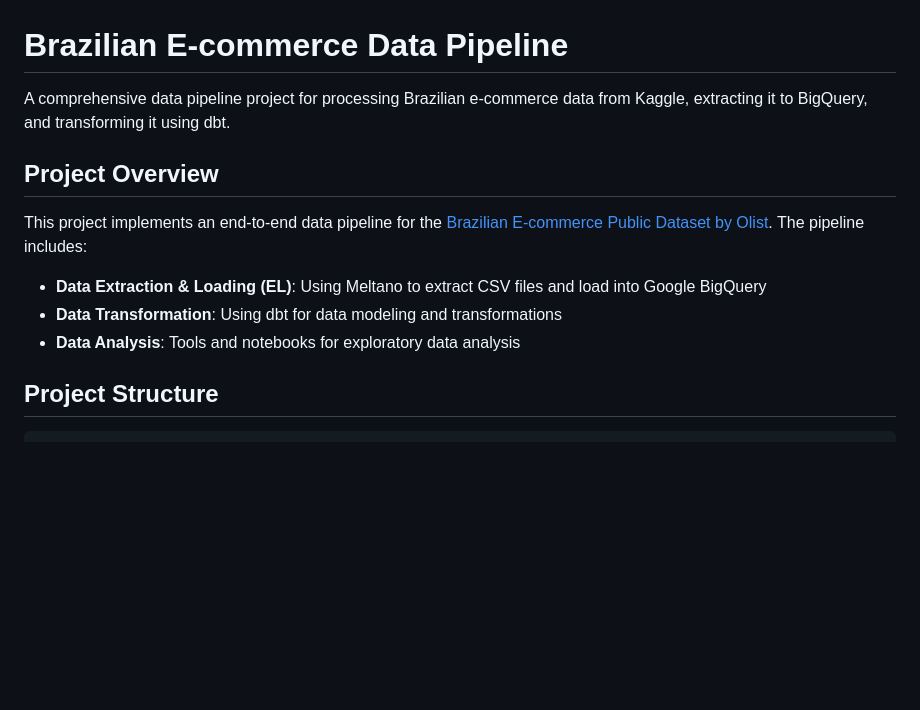
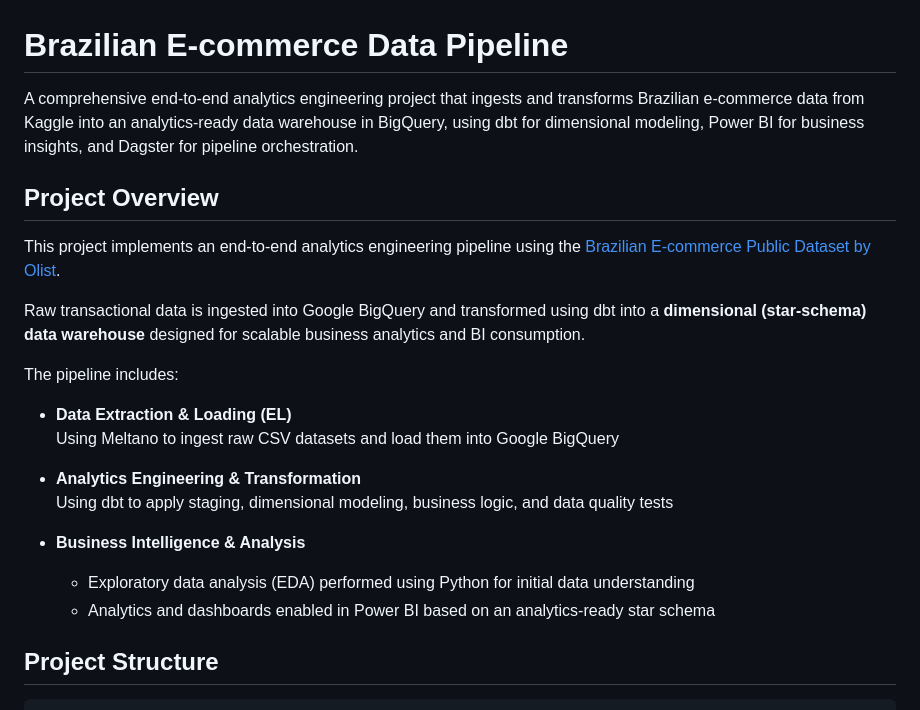
Before and after one commit to estheruj/dsai3-module2-project-team5, a Markdown page: ReadMe.md, the part around one of its changes. Rendered like a GitHub page; blank space fills up the shorter version.

```diff
--- a/ReadMe.md
+++ b/ReadMe.md
@@ -1,14 +1,25 @@
 # Brazilian E-commerce Data Pipeline
-
-A comprehensive data pipeline project for processing Brazilian e-commerce data from Kaggle, extracting it to BigQuery, and transforming it using dbt.
+A comprehensive end-to-end analytics engineering project that ingests and transforms Brazilian e-commerce data from Kaggle into an analytics-ready data warehouse in BigQuery, using dbt for dimensional modeling, Power BI for business insights, and Dagster for pipeline orchestration.
 
 ## Project Overview
 
-This project implements an end-to-end data pipeline for the [Brazilian E-commerce Public Dataset by Olist](https://www.kaggle.com/datasets/olistbr/brazilian-ecommerce). The pipeline includes:
+This project implements an end-to-end analytics engineering pipeline using the
+[Brazilian E-commerce Public Dataset by Olist](https://www.kaggle.com/datasets/olistbr/brazilian-ecommerce).
 
-- **Data Extraction & Loading (EL)**: Using Meltano to extract CSV files and load into Google BigQuery
-- **Data Transformation**: Using dbt for data modeling and transformations
-- **Data Analysis**: Tools and notebooks for exploratory data analysis
+Raw transactional data is ingested into Google BigQuery and transformed using dbt into a **dimensional (star-schema) data warehouse** designed for scalable business analytics and BI consumption.
+
+The pipeline includes:
+
+- **Data Extraction & Loading (EL)**
+  Using Meltano to ingest raw CSV datasets and load them into Google BigQuery
+
+- **Analytics Engineering & Transformation**
+  Using dbt to apply staging, dimensional modeling, business logic, and data quality tests
+
+- **Business Intelligence & Analysis**
+  - Exploratory data analysis (EDA) performed using Python for initial data understanding
+  - Analytics and dashboards enabled in Power BI based on an analytics-ready star schema
+
 
 ## Project Structure
 
```
Also changed, not shown: other parts of ReadMe.md (+38 -0 lines).
